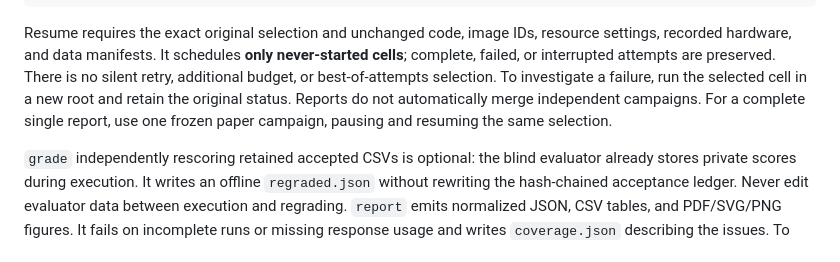
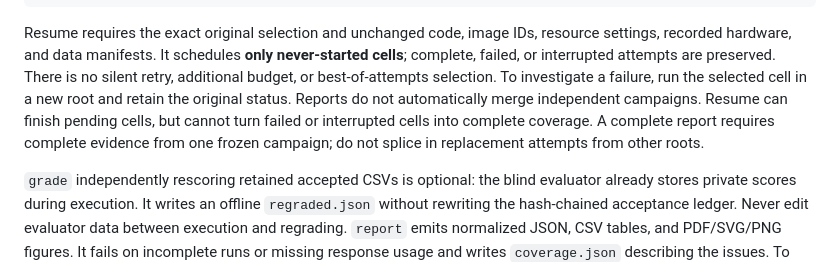
Before and after one commit to antoinegg1/hma, a Markdown page: docs/local-run.md, the part around the change. Drawn GitHub-style.

```diff
--- a/docs/local-run.md
+++ b/docs/local-run.md
@@ -241,8 +241,10 @@ resource settings, recorded hardware, and data manifests. It schedules **only
 never-started cells**; complete, failed, or interrupted attempts are preserved.
 There is no silent retry, additional budget, or best-of-attempts selection. To investigate a failure,
 run the selected cell in a new root and retain the original status. Reports do
-not automatically merge independent campaigns. For a complete single report,
-use one frozen paper campaign, pausing and resuming the same selection.
+not automatically merge independent campaigns. Resume can finish pending cells,
+but cannot turn failed or interrupted cells into complete coverage. A complete
+report requires complete evidence from one frozen campaign; do not splice in
+replacement attempts from other roots.
 
 `grade` independently rescoring retained accepted CSVs is optional: the blind
 evaluator already stores private scores during execution. It writes an offline
```
Also changed, not shown: AGENTS.md (+149 -48 lines), agent.md (deleted, +0 -3 lines).
